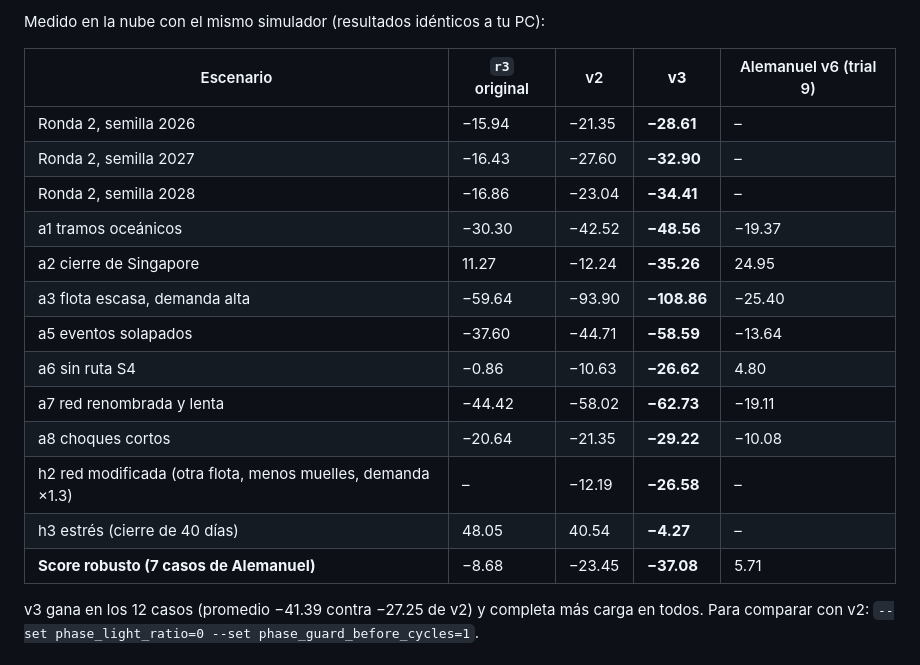
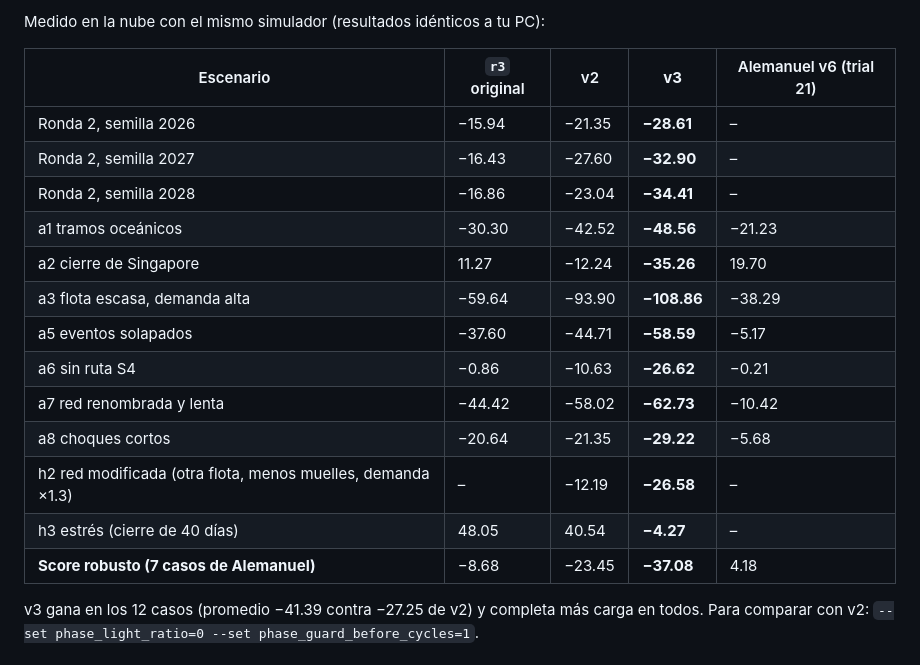
Before and after one commit to Tanktorm/Winter2Sim, a Markdown page: RONDA3.md, the part around the change. Drawn GitHub-style.

```diff
--- a/RONDA3.md
+++ b/RONDA3.md
@@ -27,21 +27,21 @@ v3 hace dos cambios:
 
 Medido en la nube con el mismo simulador (resultados idénticos a tu PC):
 
-| Escenario | `r3` original | v2 | **v3** | Alemanuel v6 (trial 9) |
+| Escenario | `r3` original | v2 | **v3** | Alemanuel v6 (trial 21) |
 |---|---|---|---|---|
 | Ronda 2, semilla 2026 | −15.94 | −21.35 | **−28.61** | – |
 | Ronda 2, semilla 2027 | −16.43 | −27.60 | **−32.90** | – |
 | Ronda 2, semilla 2028 | −16.86 | −23.04 | **−34.41** | – |
-| a1 tramos oceánicos | −30.30 | −42.52 | **−48.56** | −19.37 |
-| a2 cierre de Singapore | 11.27 | −12.24 | **−35.26** | 24.95 |
-| a3 flota escasa, demanda alta | −59.64 | −93.90 | **−108.86** | −25.40 |
-| a5 eventos solapados | −37.60 | −44.71 | **−58.59** | −13.64 |
-| a6 sin ruta S4 | −0.86 | −10.63 | **−26.62** | 4.80 |
-| a7 red renombrada y lenta | −44.42 | −58.02 | **−62.73** | −19.11 |
-| a8 choques cortos | −20.64 | −21.35 | **−29.22** | −10.08 |
+| a1 tramos oceánicos | −30.30 | −42.52 | **−48.56** | −21.23 |
+| a2 cierre de Singapore | 11.27 | −12.24 | **−35.26** | 19.70 |
+| a3 flota escasa, demanda alta | −59.64 | −93.90 | **−108.86** | −38.29 |
+| a5 eventos solapados | −37.60 | −44.71 | **−58.59** | −5.17 |
+| a6 sin ruta S4 | −0.86 | −10.63 | **−26.62** | −0.21 |
+| a7 red renombrada y lenta | −44.42 | −58.02 | **−62.73** | −10.42 |
+| a8 choques cortos | −20.64 | −21.35 | **−29.22** | −5.68 |
 | h2 red modificada (otra flota, menos muelles, demanda ×1.3) | – | −12.19 | **−26.58** | – |
 | h3 estrés (cierre de 40 días) | 48.05 | 40.54 | **−4.27** | – |
-| **Score robusto (7 casos de Alemanuel)** | −8.68 | −23.45 | **−37.08** | 5.71 |
+| **Score robusto (7 casos de Alemanuel)** | −8.68 | −23.45 | **−37.08** | 4.18 |
 
 v3 gana en los 12 casos (promedio −41.39 contra −27.25 de v2) y completa más carga en todos. Para comparar con v2: `--set phase_light_ratio=0 --set phase_guard_before_cycles=1`.
 
```
Also changed, not shown: ESTADO_RONDA3.md (+11 -11 lines).
